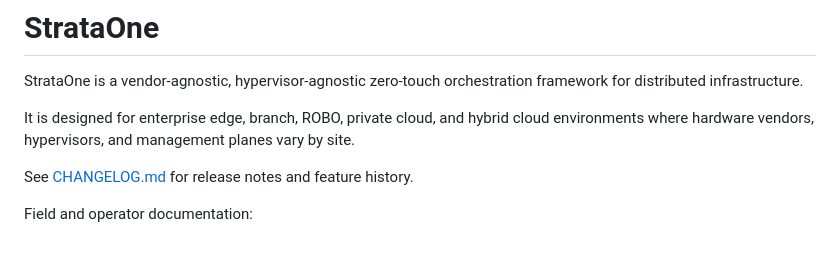
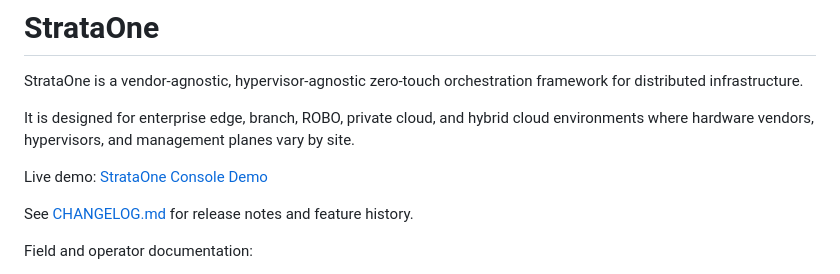
Before and after one commit to VirtuArchitect/StrataOne, a Markdown page: README.md, the part around the change. Rendered like a GitHub page; blank space fills up the shorter version.

Commit message:
Add live demo link to README

```diff
--- a/README.md
+++ b/README.md
@@ -7,6 +7,8 @@
 StrataOne is a vendor-agnostic, hypervisor-agnostic zero-touch orchestration framework for distributed infrastructure.
 
 It is designed for enterprise edge, branch, ROBO, private cloud, and hybrid cloud environments where hardware vendors, hypervisors, and management planes vary by site.
+
+Live demo: [StrataOne Console Demo](https://strataone-console-demo.jag64.chatgpt.site)
 
 See [CHANGELOG.md](CHANGELOG.md) for release notes and feature history.
 
```
